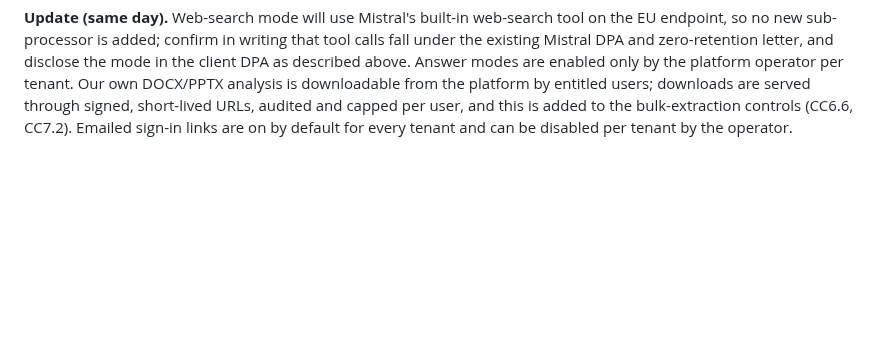
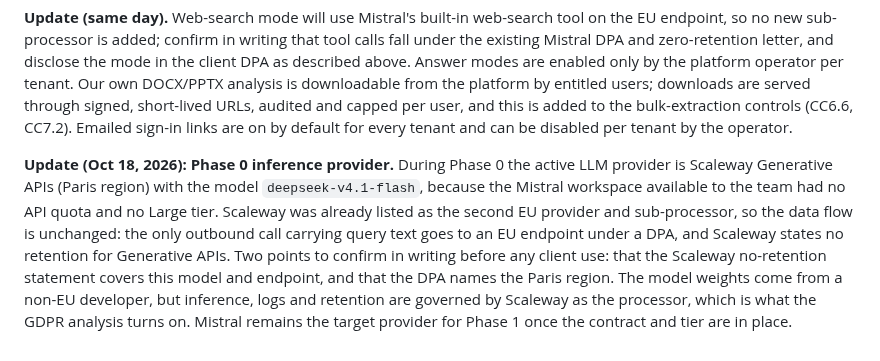
Before and after one commit to pluralfutures/ask.spore, a Markdown page: design/Compliance & Privacy Design Guide — Multi-Tenant RAG Chatbot (Public Sources Only).md, the part around the change. Drawn GitHub-style; blank space fills up the shorter version.

```diff
--- a/design/Compliance & Privacy Design Guide — Multi-Tenant RAG Chatbot (Public Sources Only).md
+++ b/design/Compliance & Privacy Design Guide — Multi-Tenant RAG Chatbot (Public Sources Only).md
@@ -264,3 +264,5 @@ Scoping decisions recorded in the Platform Architecture & Functional Design docu
 **Decisions closed.** Cross-tenant query data is not used for retrieval tuning beyond aggregated, pseudonymised metrics with a minimum group size. Packages are client-specific sets of content tags on a shared index; no separate index per client. ISO 27001 is not pursued now; SOC 2 Security and Confidentiality remains the target.
 
 **Update (same day).** Web-search mode will use Mistral's built-in web-search tool on the EU endpoint, so no new sub-processor is added; confirm in writing that tool calls fall under the existing Mistral DPA and zero-retention letter, and disclose the mode in the client DPA as described above. Answer modes are enabled only by the platform operator per tenant. Our own DOCX/PPTX analysis is downloadable from the platform by entitled users; downloads are served through signed, short-lived URLs, audited and capped per user, and this is added to the bulk-extraction controls (CC6.6, CC7.2). Emailed sign-in links are on by default for every tenant and can be disabled per tenant by the operator.
+
+**Update (Oct 18, 2026): Phase 0 inference provider.** During Phase 0 the active LLM provider is Scaleway Generative APIs (Paris region) with the model `deepseek-v4.1-flash`, because the Mistral workspace available to the team had no API quota and no Large tier. Scaleway was already listed as the second EU provider and sub-processor, so the data flow is unchanged: the only outbound call carrying query text goes to an EU endpoint under a DPA, and Scaleway states no retention for Generative APIs. Two points to confirm in writing before any client use: that the Scaleway no-retention statement covers this model and endpoint, and that the DPA names the Paris region. The model weights come from a non-EU developer, but inference, logs and retention are governed by Scaleway as the processor, which is what the GDPR analysis turns on. Mistral remains the target provider for Phase 1 once the contract and tier are in place.
```
Also changed, not shown: design/Platform Architecture & Functional Design — Multi-Tenant RAG Chatbot.md (+1 -1 lines), design/Stack Decision.md (+3 -2 lines).
